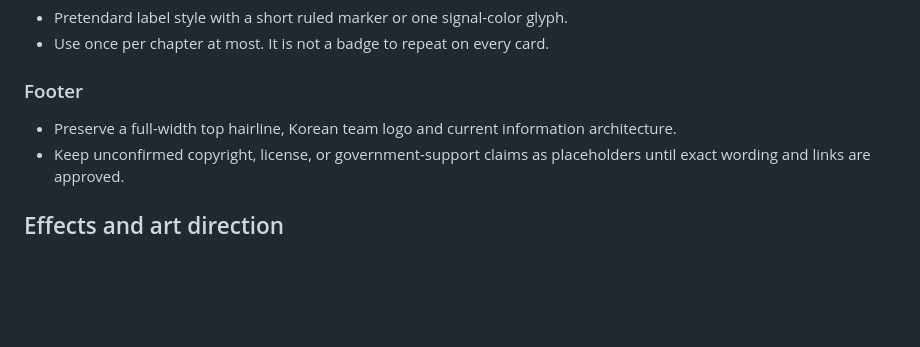
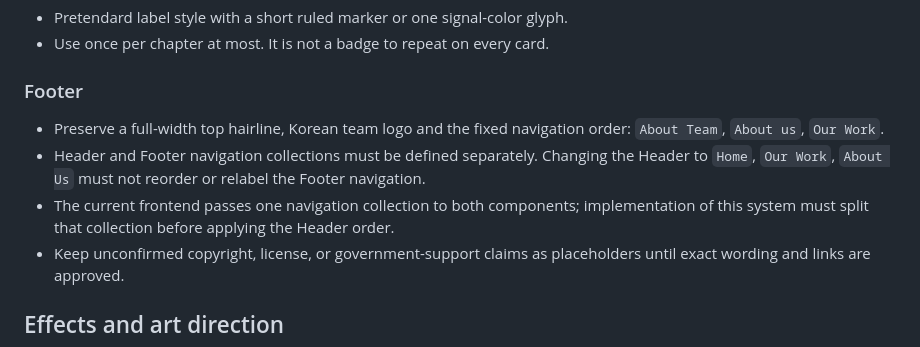
Before and after one commit to byulmaru/byulmaru.co, a Markdown page: design-system/MASTER.md, the part around the change. Rendered like a GitHub page; blank space fills up the shorter version.

Commit message:
docs: Footer 내비게이션 계약을 명시한다

```diff
--- a/design-system/MASTER.md
+++ b/design-system/MASTER.md
@@ -165,7 +165,9 @@ Use an 8px base rhythm with 4px only for optical correction.
 
 ### Footer
 
-- Preserve a full-width top hairline, Korean team logo and current information architecture.
+- Preserve a full-width top hairline, Korean team logo and the fixed navigation order: `About Team`, `About us`, `Our Work`.
+- Header and Footer navigation collections must be defined separately. Changing the Header to `Home`, `Our Work`, `About Us` must not reorder or relabel the Footer navigation.
+- The current frontend passes one navigation collection to both components; implementation of this system must split that collection before applying the Header order.
 - Keep unconfirmed copyright, license, or government-support claims as placeholders until exact wording and links are approved.
 
 ## Effects and art direction
```
